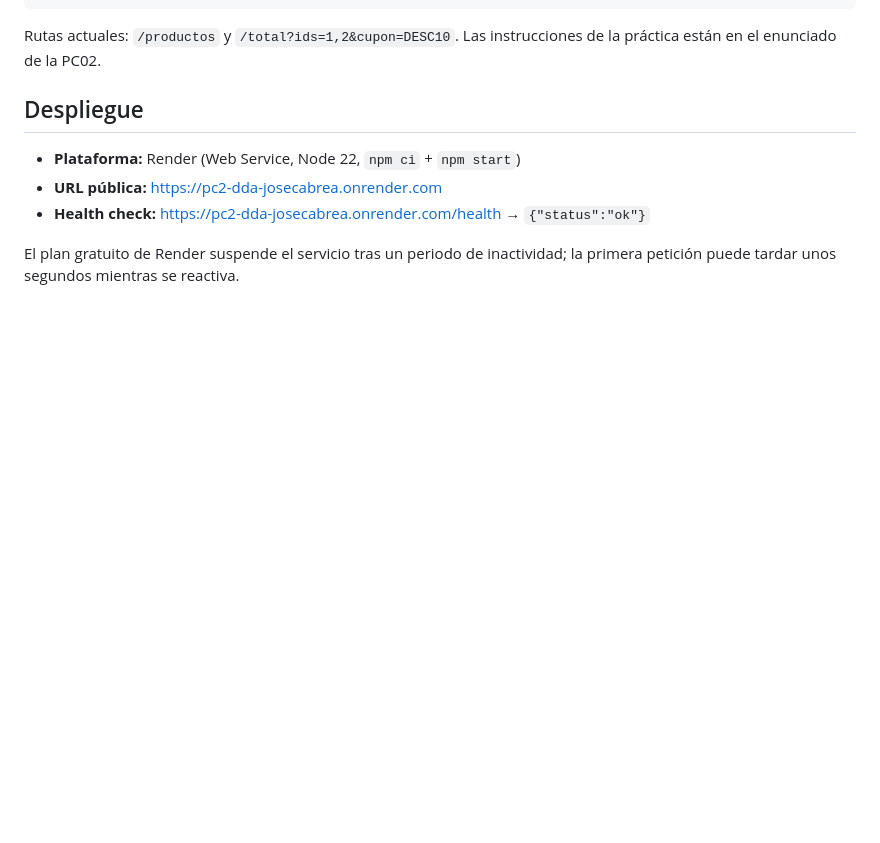
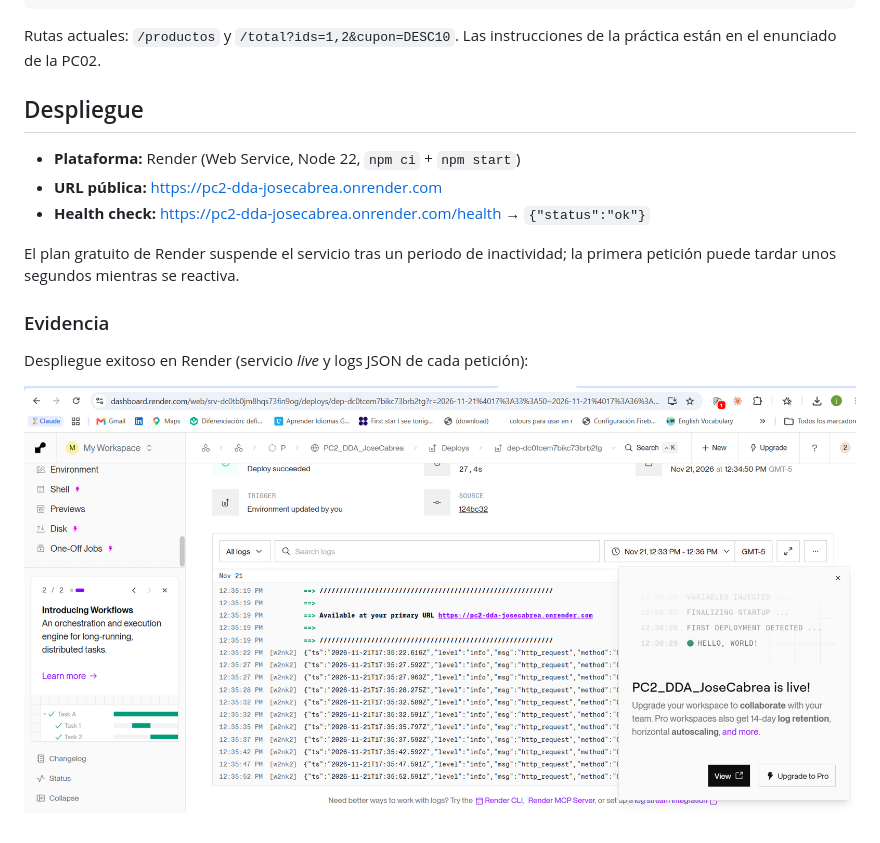
Before and after one commit to Josed20/PC2_DDA_JoseCabrea, a Markdown page: README.md, the part around the change. Drawn GitHub-style; pictures changed too: evidencia/render-deploy-live.png (added); blank space fills up the shorter version.

Commit message:
docs: agrega captura del despliegue en Render como evidencia
Co-Authored-By: Claude Opus 5.5 <noreply@anthropic.com>

```diff
--- a/README.md
+++ b/README.md
@@ -18,3 +18,9 @@ Las instrucciones de la práctica están en el enunciado de la PC02.
 - **Health check:** https://pc2-dda-josecabrea.onrender.com/health → `{"status":"ok"}`
 
 El plan gratuito de Render suspende el servicio tras un periodo de inactividad; la primera petición puede tardar unos segundos mientras se reactiva.
+
+### Evidencia
+
+Despliegue exitoso en Render (servicio *live* y logs JSON de cada petición):
+
+![Despliegue en Render](evidencia/render-deploy-live.png)
```
